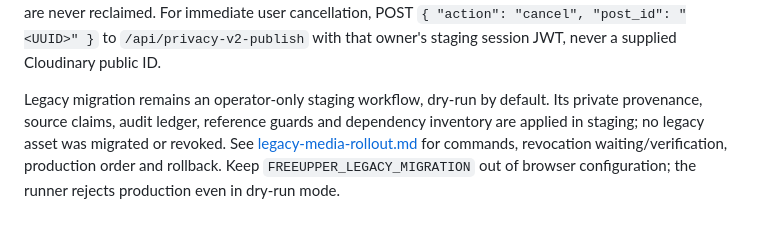
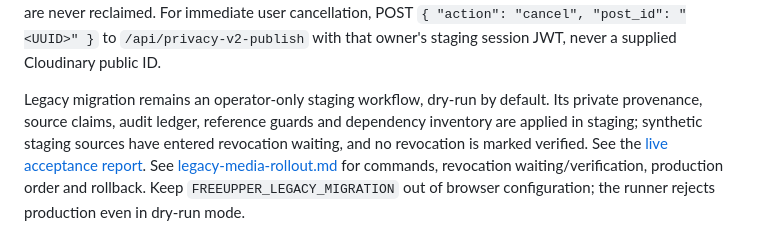
Before and after one commit to seyistarr/Freeupperr, a Markdown page: staging-migrations/ACTIVATE.md, the part around the change. GitHub-like rendering.

```diff
--- a/staging-migrations/ACTIVATE.md
+++ b/staging-migrations/ACTIVATE.md
@@ -58,4 +58,4 @@ node scripts/privacy-v2-staging.mjs cleanup
 
 Do not configure Vercel Cron for this: it would run on production rather than the feature preview. The database job targets only the pinned feature-branch preview alias. Each call processes at most three expired/failed drafts; repeat calls drain a backlog safely. Failures back off and successful deletes remain pending until upload signatures can no longer be replayed (65 minutes). Active drafts and published posts are never reclaimed. For immediate user cancellation, POST `{ "action": "cancel", "post_id": "<UUID>" }` to `/api/privacy-v2-publish` with that owner's staging session JWT, never a supplied Cloudinary public ID.
 
-Legacy migration remains an operator-only staging workflow, dry-run by default. Its private provenance, source claims, audit ledger, reference guards and dependency inventory are applied in staging; no legacy asset was migrated or revoked. See [legacy-media-rollout.md](../docs/privacy-v2/legacy-media-rollout.md) for commands, revocation waiting/verification, production order and rollback. Keep `FREEUPPER_LEGACY_MIGRATION` out of browser configuration; the runner rejects production even in dry-run mode.
+Legacy migration remains an operator-only staging workflow, dry-run by default. Its private provenance, source claims, audit ledger, reference guards and dependency inventory are applied in staging; synthetic staging sources have entered revocation waiting, and no revocation is marked verified. See the [live acceptance report](../docs/privacy-v2/staging-acceptance-2026-10-20.md). See [legacy-media-rollout.md](../docs/privacy-v2/legacy-media-rollout.md) for commands, revocation waiting/verification, production order and rollback. Keep `FREEUPPER_LEGACY_MIGRATION` out of browser configuration; the runner rejects production even in dry-run mode.
```
Also changed, not shown: docs/privacy-v2/legacy-media-rollout.md (+1 -1 lines), docs/privacy-v2/staging-acceptance-2026-10-20.md (added, +74 -0 lines).
